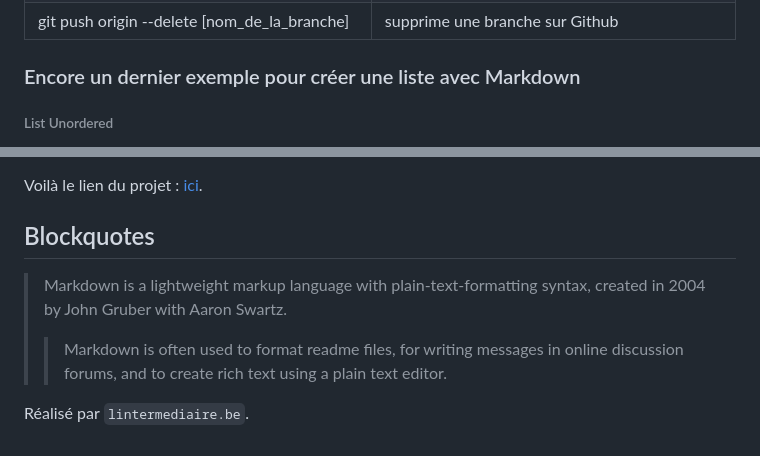
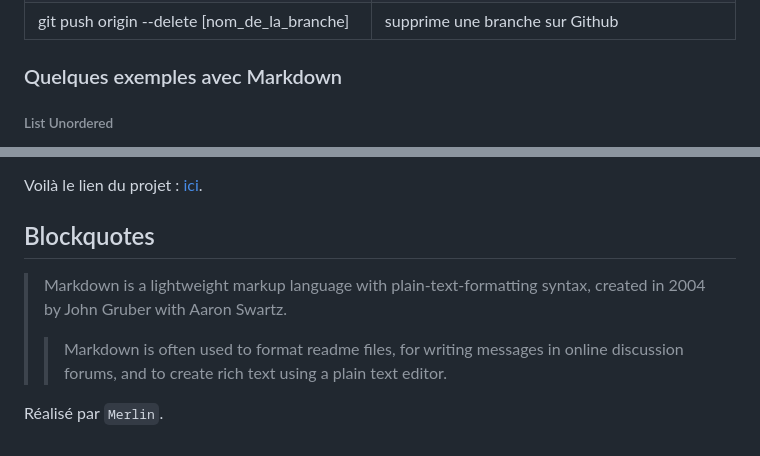
Before and after one commit to ProjetsMerlin/Dolphin, a Markdown page: README.md, 2 parts joined by grey strips. Drawn GitHub-style.

Commit message:
maj readme

```diff
--- a/README.md
+++ b/README.md
@@ -52,7 +52,7 @@ command git :
 |   git push origin --delete [nom_de_la_branche]    |   supprime une branche sur Github |
 
 
-### Encore un dernier exemple pour créer une liste avec Markdown
+### Quelques exemples avec Markdown
 
 ###### List Unordered
 * Déjà pris
@@ -86,10 +86,9 @@ command git :
 Voilà le lien du projet : [ici](https://markdownlivepreview.com/).
 
 ## Blockquotes
-
 > Markdown is a lightweight markup language with plain-text-formatting syntax, created in 2004 by John Gruber with Aaron Swartz.
 >
 >> Markdown is often used to format readme files, for writing messages in online discussion forums, and to create rich text using a plain text editor.
 
 
-Réalisé par `lintermediaire.be`.
+Réalisé par `Merlin`.
```
